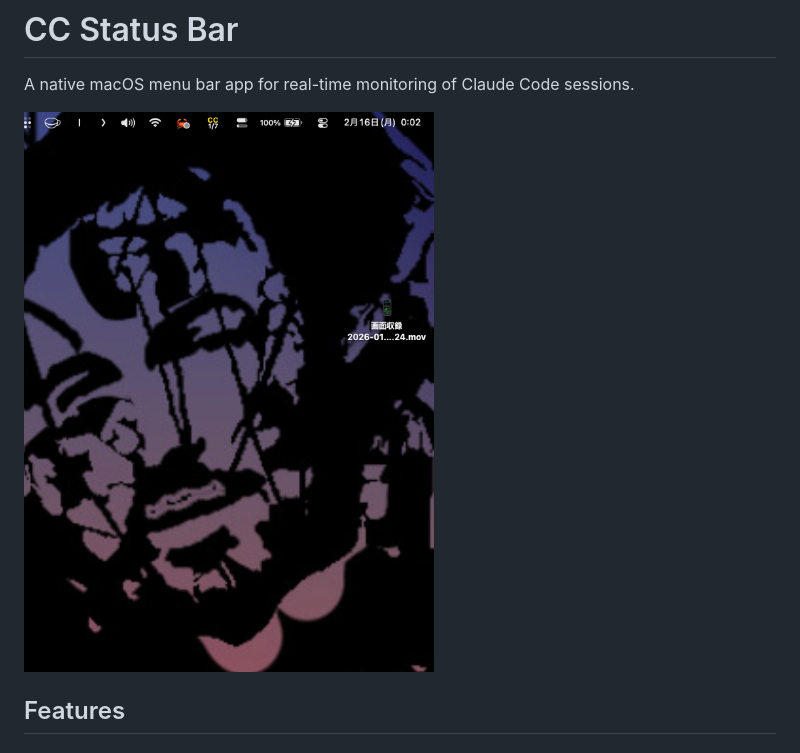
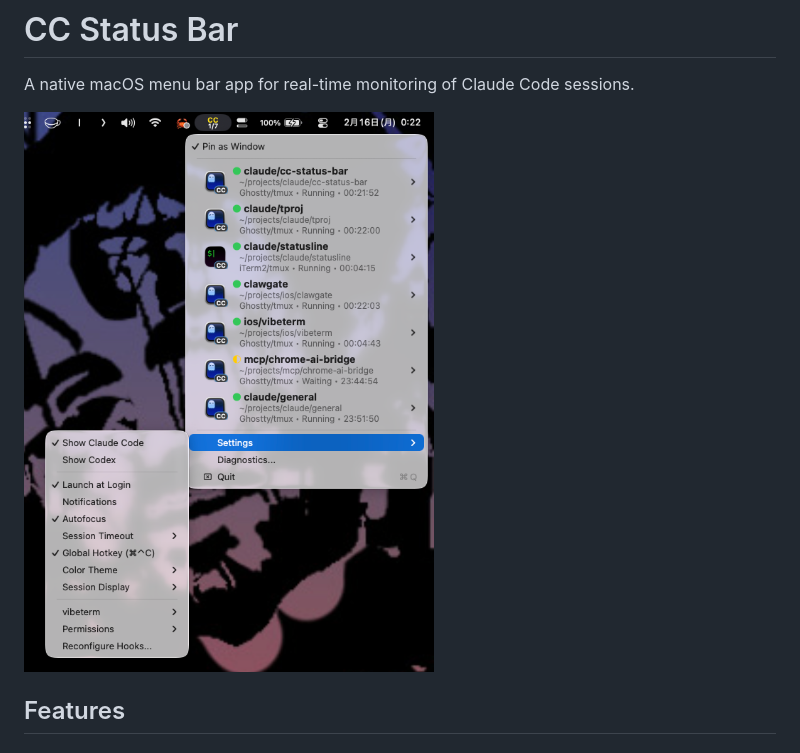
Before and after one commit to usedhonda/cc-status-bar, a Markdown page: README.md, the part around the change. Rendered like a GitHub page; pictures changed too: assets/screenshot-v4.png (deleted), assets/screenshot-v5.png (added).

Commit message:
docs: update screenshot to v5

```diff
--- a/README.md
+++ b/README.md
@@ -2,7 +2,7 @@
 
 A native macOS menu bar app for real-time monitoring of Claude Code sessions.
 
-![Screenshot](assets/screenshot-v4.png)
+![Screenshot](assets/screenshot-v5.png)
 
 ## Features
 
```
